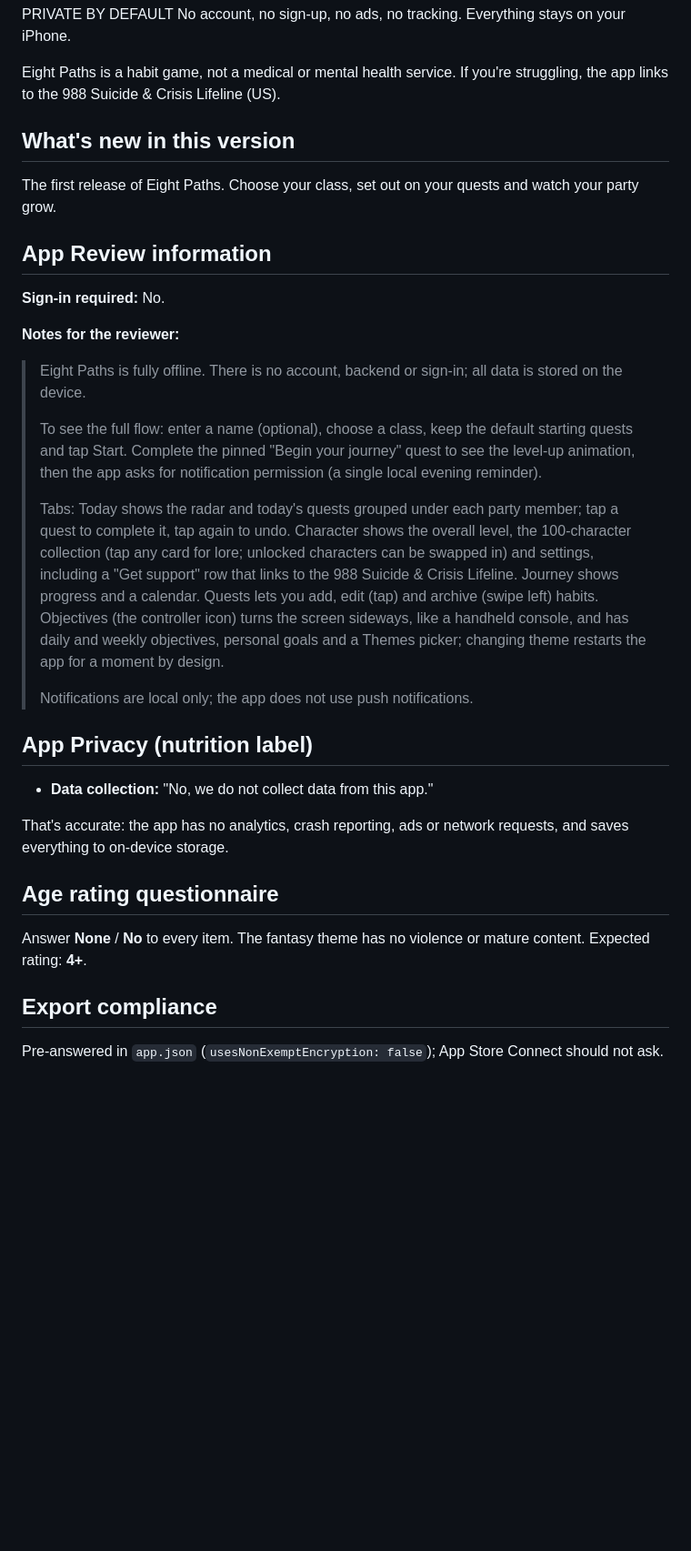
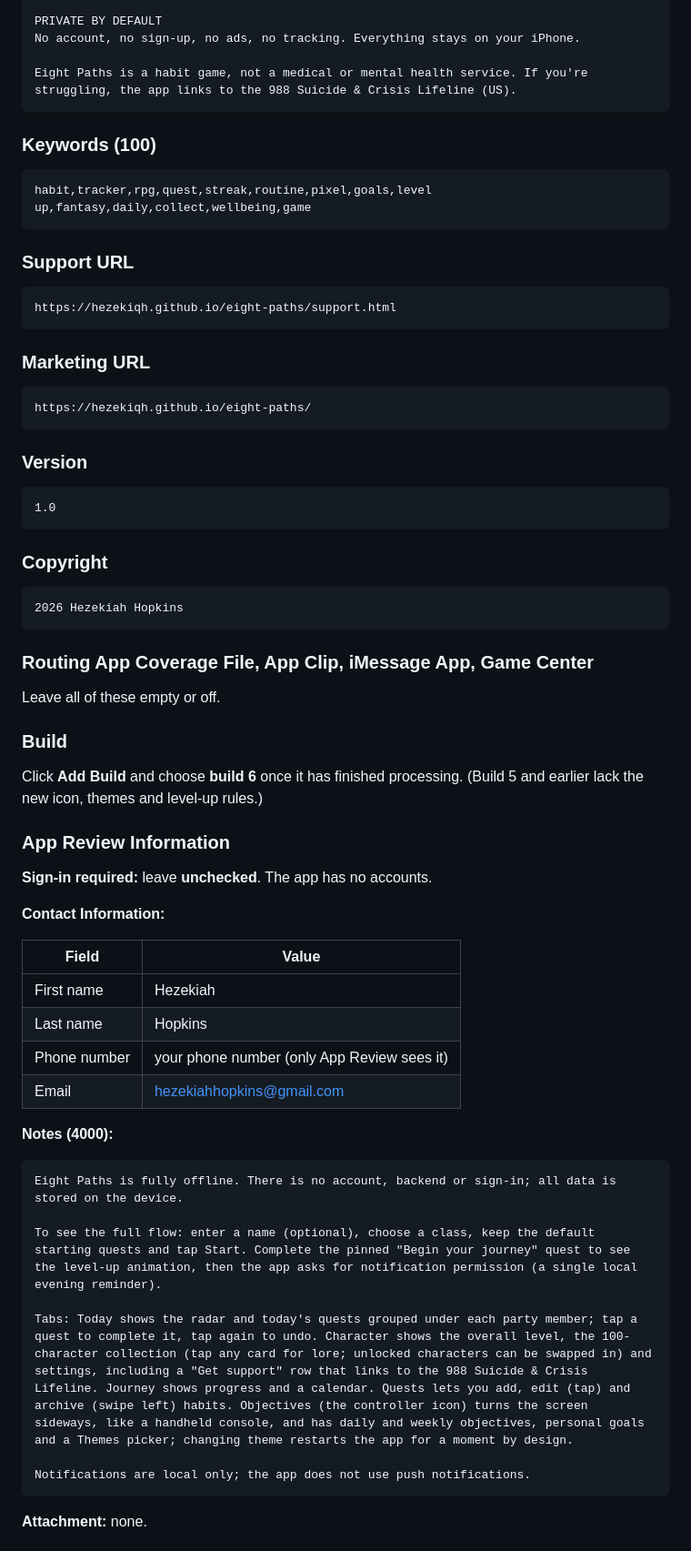
Before and after one commit to Hezekiqh/eight-paths, a Markdown page: store/listing.md, the part around one of its changes. Shown at 91% size. Drawn GitHub-style; blank space fills up the shorter version.

````diff
--- a/store/listing.md
+++ b/store/listing.md
@@ -68,35 +75,70 @@ PRIVATE BY DEFAULT
 No account, no sign-up, no ads, no tracking. Everything stays on your iPhone.
 
 Eight Paths is a habit game, not a medical or mental health service. If you're struggling, the app links to the 988 Suicide & Crisis Lifeline (US).
+```
 
-## What's new in this version
+### Keywords (100)
 
-The first release of Eight Paths. Choose your class, set out on your quests and watch your party grow.
+```
+habit,tracker,rpg,quest,streak,routine,pixel,goals,level up,fantasy,daily,collect,wellbeing,game
+```
 
-## App Review information
+### Support URL
 
-**Sign-in required:** No.
+```
+https://hezekiqh.github.io/eight-paths/support.html
+```
 
-**Notes for the reviewer:**
+### Marketing URL
 
-> Eight Paths is fully offline. There is no account, backend or sign-in; all data is stored on the device.
->
-> To see the full flow: enter a name (optional), choose a class, keep the default starting quests and tap Start. Complete the pinned "Begin your journey" quest to see the level-up animation, then the app asks for notification permission (a single local evening reminder).
->
-> Tabs: Today shows the radar and today's quests grouped under each party member; tap a quest to complete it, tap again to undo. Character shows the overall level, the 100-character collection (tap any card for lore; unlocked characters can be swapped in) and settings, including a "Get support" row that links to the 988 Suicide & Crisis Lifeline. Journey shows progress and a calendar. Quests lets you add, edit (tap) and archive (swipe left) habits. Objectives (the controller icon) turns the screen sideways, like a handheld console, and has daily and weekly objectives, personal goals and a Themes picker; changing theme restarts the app for a moment by design.
->
-> Notifications are local only; the app does not use push notifications.
+```
+https://hezekiqh.github.io/eight-paths/
+```
 
-## App Privacy (nutrition label)
+### Version
 
-- **Data collection:** "No, we do not collect data from this app."
+```
+1.0
+```
 
-That's accurate: the app has no analytics, crash reporting, ads or network requests, and saves everything to on-device storage.
+### Copyright
 
-## Age rating questionnaire
+```
+2026 Hezekiah Hopkins
+```
 
-Answer **None** / **No** to every item. The fantasy theme has no violence or mature content. Expected rating: **4+**.
+### Routing App Coverage File, App Clip, iMessage App, Game Center
 
-## Export compliance
+Leave all of these empty or off.
 
-Pre-answered in `app.json` (`usesNonExemptEncryption: false`); App Store Connect should not ask.
+### Build
+
+Click **Add Build** and choose **build 6** once it has finished processing. (Build 5 and earlier lack the new icon, themes and level-up rules.)
+
+### App Review Information
+
+**Sign-in required:** leave **unchecked**. The app has no accounts.
+
+**Contact Information:**
+
+| Field | Value |
+| --- | --- |
+| First name | Hezekiah |
+| Last name | Hopkins |
+| Phone number | your phone number (only App Review sees it) |
+| Email | hezekiahhopkins@gmail.com |
+
+**Notes (4000):**
+
+```
+Eight Paths is fully offline. There is no account, backend or sign-in; all data is stored on the device.
+
+To see the full flow: enter a name (optional), choose a class, keep the default starting quests and tap Start. Complete the pinned "Begin your journey" quest to see the level-up animation, then the app asks for notification permission (a single local evening reminder).
+
+Tabs: Today shows the radar and today's quests grouped under each party member; tap a quest to complete it, tap again to undo. Character shows the overall level, the 100-character collection (tap any card for lore; unlocked characters can be swapped in) and settings, including a "Get support" row that links to the 988 Suicide & Crisis Lifeline. Journey shows progress and a calendar. Quests lets you add, edit (tap) and archive (swipe left) habits. Objectives (the controller icon) turns the screen sideways, like a handheld console, and has daily and weekly objectives, personal goals and a Themes picker; changing theme restarts the app for a moment by design.
+
+Notifications are local only; the app does not use push notifications.
+```
+
+**Attachment:** none.
+
````
Also changed, not shown: other parts of store/listing.md (+80 -34 lines).
